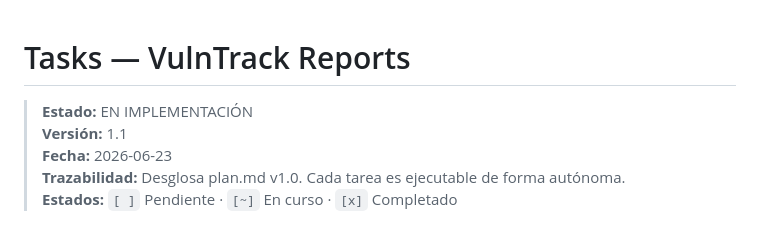
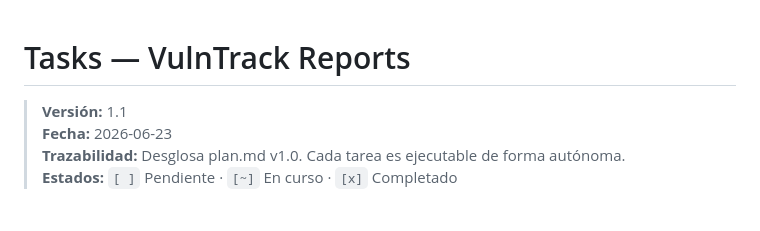
Before and after one commit to AndersonLondonoAvendano/DtrackVulnReports, a Markdown page: docs/specs/tasks.md, the part around the change. GitHub-like rendering.

```diff
--- a/docs/specs/tasks.md
+++ b/docs/specs/tasks.md
@@ -1,6 +1,5 @@
 # Tasks — VulnTrack Reports
 
-> **Estado:** EN IMPLEMENTACIÓN
 > **Versión:** 1.1
 > **Fecha:** 2026-06-23
 > **Trazabilidad:** Desglosa plan.md v1.0. Cada tarea es ejecutable de forma autónoma.
```
